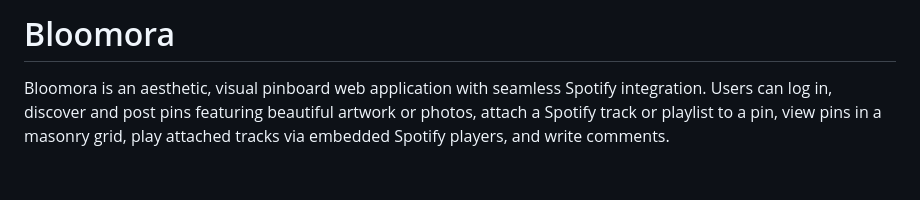
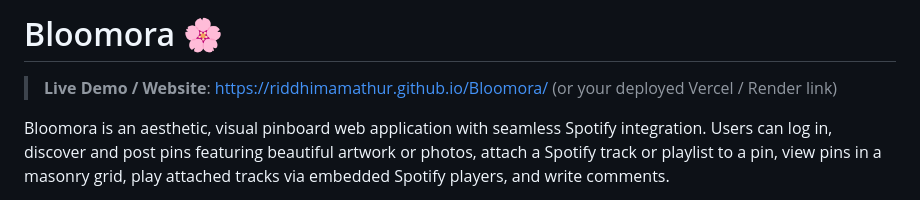
Before and after one commit to riddhimamathur/Bloomora, a Markdown page: README.md, the part around the change. GitHub-like rendering; blank space fills up the shorter version.

Commit message:
Add website live demo link to README

```diff
--- a/README.md
+++ b/README.md
@@ -1,4 +1,6 @@
-# Bloomora
+# Bloomora 🌸
+
+> **Live Demo / Website**: [https://riddhimamathur.github.io/Bloomora/](https://riddhimamathur.github.io/Bloomora/) (or your deployed Vercel / Render link)
 
 Bloomora is an aesthetic, visual pinboard web application with seamless Spotify integration. Users can log in, discover and post pins featuring beautiful artwork or photos, attach a Spotify track or playlist to a pin, view pins in a masonry grid, play attached tracks via embedded Spotify players, and write comments.
 
```
